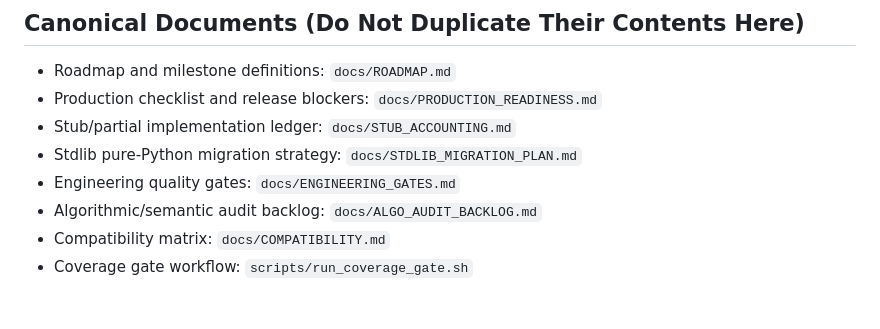
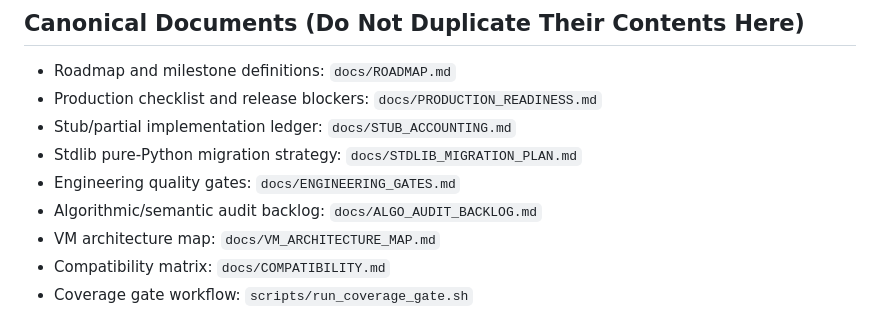
Before and after one commit to BlueBlazin/pyrs, a Markdown page: AGENTS.md, the part around the change. Drawn GitHub-style.

Commit message:
docs(vm): add architecture ownership map

```diff
--- a/AGENTS.md
+++ b/AGENTS.md
@@ -56,6 +56,7 @@ Milestone 13 completion is blocked on P0 closure of:
 - Stdlib pure-Python migration strategy: `docs/STDLIB_MIGRATION_PLAN.md`
 - Engineering quality gates: `docs/ENGINEERING_GATES.md`
 - Algorithmic/semantic audit backlog: `docs/ALGO_AUDIT_BACKLOG.md`
+- VM architecture map: `docs/VM_ARCHITECTURE_MAP.md`
 - Compatibility matrix: `docs/COMPATIBILITY.md`
 - Coverage gate workflow: `scripts/run_coverage_gate.sh`
 
```
Also changed, not shown: docs/VM_ARCHITECTURE_MAP.md (added, +81 -0 lines).
